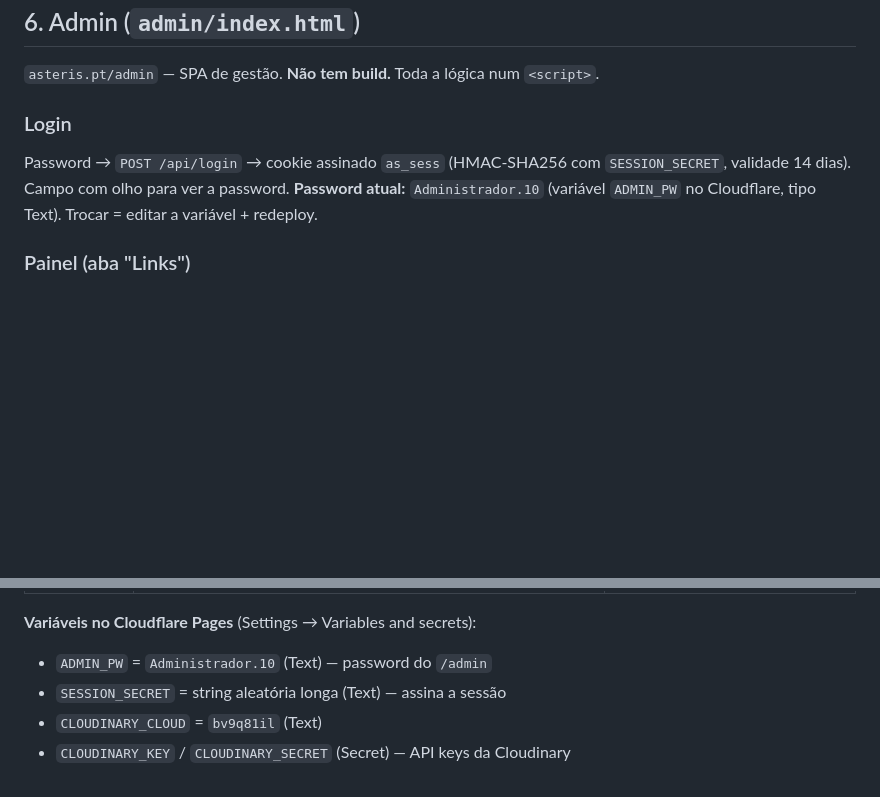
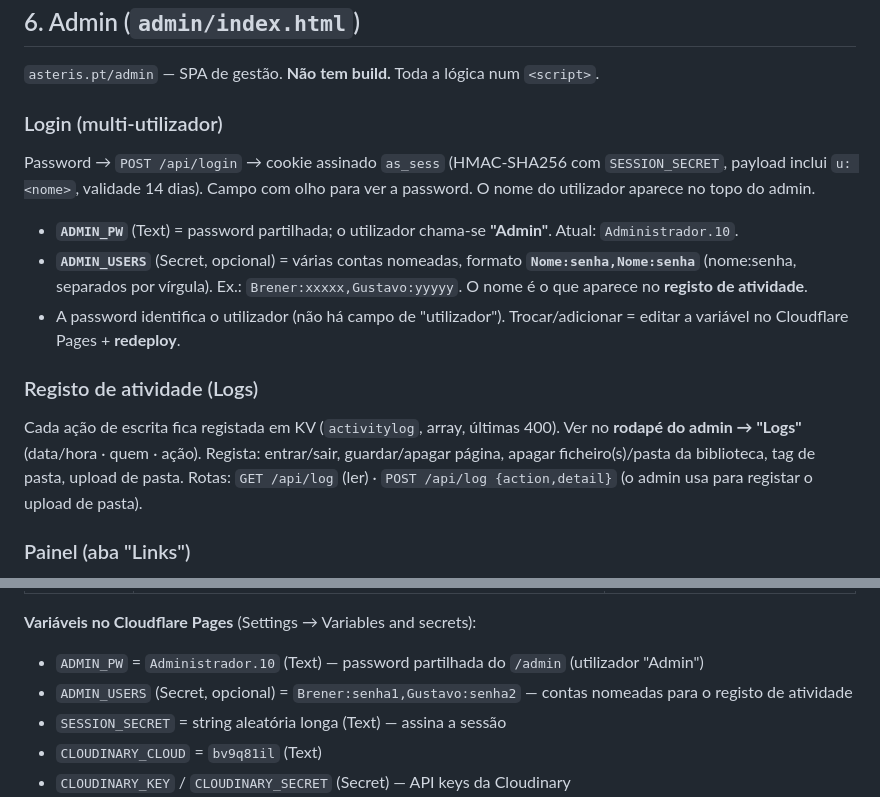
Before and after one commit to Asteris-Media/Asteris-Media-Website, a Markdown page: README.md, 2 parts joined by grey strips. Rendered like a GitHub page; blank space fills up the shorter version.

Commit message:
README: docs de multi-utilizador + registo de atividade
Co-Authored-By: Claude Sonnet 5 <noreply@anthropic.com>

```diff
--- a/README.md
+++ b/README.md
@@ -150,9 +150,15 @@ Casos antes/depois: as métricas e as notas são **credíveis mas ilustrativas**
 
 `asteris.pt/admin` — SPA de gestão. **Não tem build.** Toda a lógica num `<script>`.
 
-### Login
-Password → `POST /api/login` → cookie assinado `as_sess` (HMAC-SHA256 com `SESSION_SECRET`, validade 14 dias). Campo com olho para ver a password.
-**Password atual:** `Administrador.10` (variável `ADMIN_PW` no Cloudflare, tipo Text). Trocar = editar a variável + redeploy.
+### Login (multi-utilizador)
+Password → `POST /api/login` → cookie assinado `as_sess` (HMAC-SHA256 com `SESSION_SECRET`, payload inclui `u: <nome>`, validade 14 dias). Campo com olho para ver a password. O nome do utilizador aparece no topo do admin.
+
+- **`ADMIN_PW`** (Text) = password partilhada; o utilizador chama-se **"Admin"**. Atual: `Administrador.10`.
+- **`ADMIN_USERS`** (Secret, opcional) = várias contas nomeadas, formato **`Nome:senha,Nome:senha`** (nome:senha, separados por vírgula). Ex.: `Brener:xxxxx,Gustavo:yyyyy`. O nome é o que aparece no **registo de atividade**.
+- A password identifica o utilizador (não há campo de "utilizador"). Trocar/adicionar = editar a variável no Cloudflare Pages + **redeploy**.
+
+### Registo de atividade (Logs)
+Cada ação de escrita fica registada em KV (`activitylog`, array, últimas 400). Ver no **rodapé do admin → "Logs"** (data/hora · quem · ação). Regista: entrar/sair, guardar/apagar página, apagar ficheiro(s)/pasta da biblioteca, tag de pasta, upload de pasta. Rotas: `GET /api/log` (ler) · `POST /api/log {action,detail}` (o admin usa para registar o upload de pasta).
 
 ### Painel (aba "Links")
 - **"Estado & quotas"** no topo: 4 cartões —
@@ -240,7 +246,8 @@ Cripto: Web Crypto. `makeToken`/`checkToken` = `b64url(payload).b64url(HMAC-SHA2
 | WhatsApp | **`351933829767`** — número **pessoal do Brener**, provisório até haver o da empresa | — |
 
 **Variáveis no Cloudflare Pages** (Settings → Variables and secrets):
-- `ADMIN_PW` = `Administrador.10` (Text) — password do `/admin`
+- `ADMIN_PW` = `Administrador.10` (Text) — password partilhada do `/admin` (utilizador "Admin")
+- `ADMIN_USERS` (Secret, opcional) = `Brener:senha1,Gustavo:senha2` — contas nomeadas para o registo de atividade
 - `SESSION_SECRET` = string aleatória longa (Text) — assina a sessão
 - `CLOUDINARY_CLOUD` = `bv9q81il` (Text)
 - `CLOUDINARY_KEY` / `CLOUDINARY_SECRET` (Secret) — API keys da Cloudinary
```
